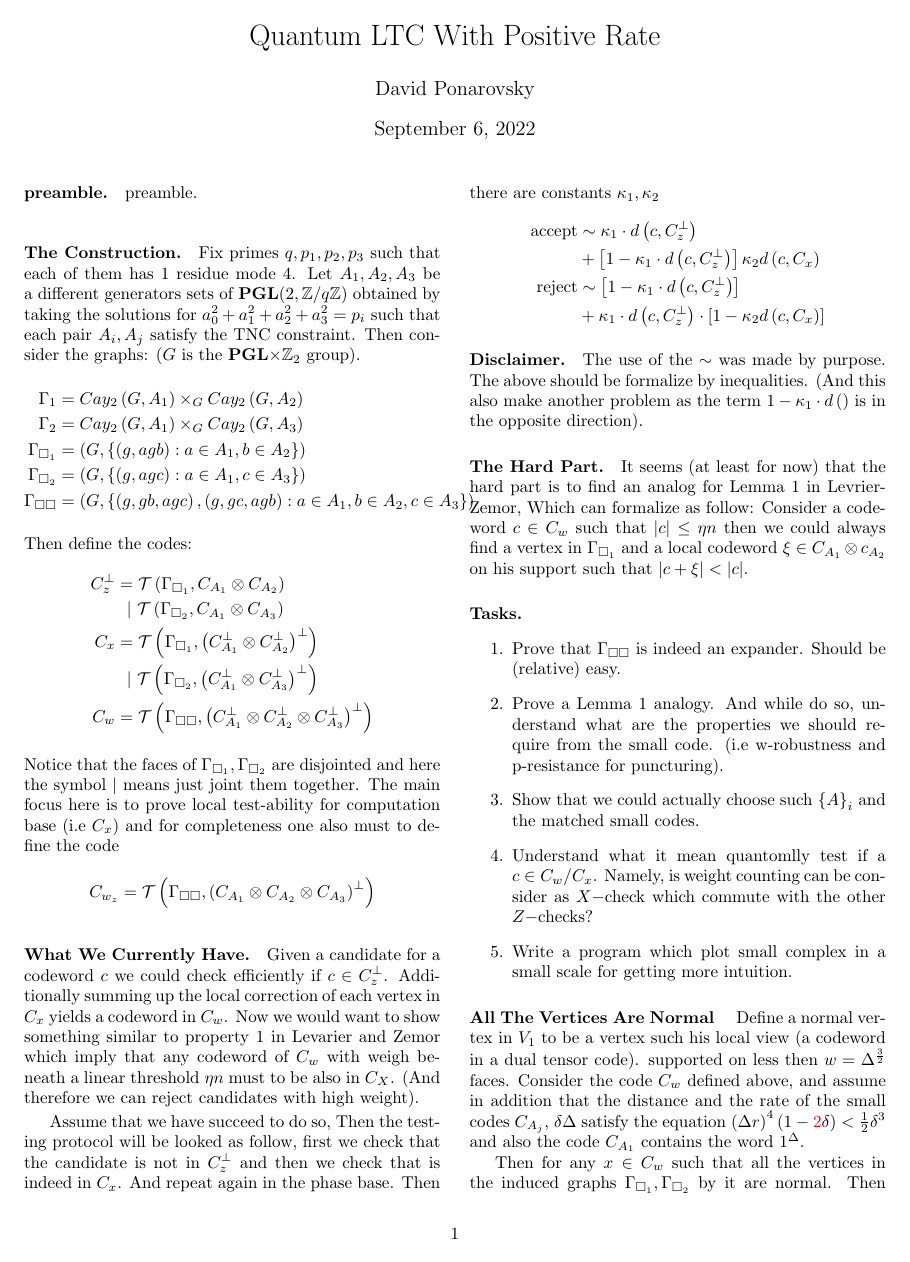
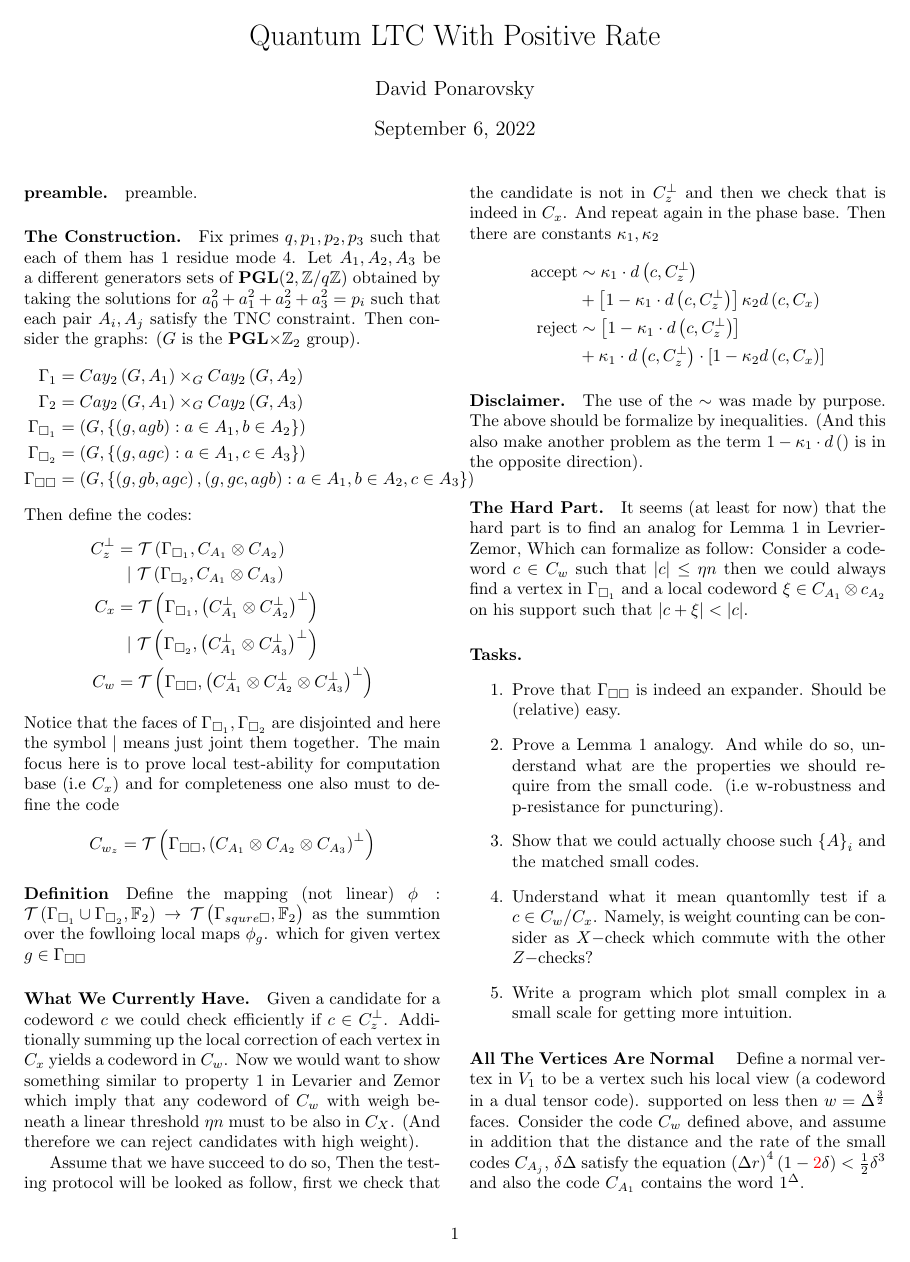
Before and after one commit to dudupo/Academic, a LaTeX document (projects/NLTES_project/ltc.tex): page 1 of 3. Compiled offline with pdfLaTeX.

Commit message:
compiling -Tue Sep  6 03:03:10 PM IDT 2022

```diff
--- a/projects/NLTES_project/ltc.tex
+++ b/projects/NLTES_project/ltc.tex
@@ -41,6 +41,13 @@
 \author{David Ponarovsky}
 \maketitle
 \begin{multicols*}{2}
+\newcommand{ \Hw }{ \delta\Delta -\Delta^{\frac{1}{2}-\varepsilon}/\delta  }
+	\newcommand{ \Nw }{ \Delta^{\frac{3}{2}-\varepsilon}}
+	  \newcommand{ \Gu } { \Gamma^{\cup} }
+	  \newcommand{ \Guq } { \Gamma^{\cup, \square} }
+
+    	\newcommand{ \Gsa } {\Gamma_{\square_{1}} }
+	\newcommand{ \Gsb } {\Gamma_{\square_{2}} }
 
 
   \paragraph{preamble.} preamble.
@@ -74,6 +81,8 @@
 	    C_{w_{z}} &=  \mathcal{T}\left( \Gamma_{\square \square}, \left(  C_{A_1} \otimes C_{A_2} \otimes C_{A_3} \right)^{\perp}  \right)
 	  \end{split}
 	\end{equation*}
+	%\newcommand{}<++>
+	\paragraph{Definition} Define the mapping (not linear)  $\phi : \mathcal{T}\left(\Gsa \cup \Gsb , \mathbb{F}_2  \right) \rightarrow  \mathcal{T}\left( \Gamma_{squre \square}, \mathbb{F}_{2} \right)  $ as the summtion over the fowlloing local maps $\phi_{g}$. which for given vertex $g \in  \Gamma_{\square \square}$
 	\paragraph{What We Currently Have.} Given a candidate for a codeword $c$ we could check efficiently if $c\in C_{z}^\perp$.
 	Additionally summing up the local correction of each vertex in $C_{x}$ yields a codeword in $C_{w}$. Now we would want to show
 	something similar to property 1 in Levarier and Zemor which imply that any codeword of $C_{w}$ with weigh beneath
@@ -197,4 +206,3 @@
       d\left( w, \Aabc  \right) \le  \left( r\Delta \right)^{4}\left( 1 - \delta \right)\Delta^{3} + \Theta \left( \Delta^{2\frac{1}{2}}  \right)
     \end{split}
   \end{equation*}
-  	\newcommand{ \Hw }{ \delta\Delta -\Delta^{\frac{1}{2}-\varepsilon}/\delta  }
@@ -205 +208,0 @@
-    	\newcommand{ \Gsa } {\Gamma_{\square_{1}} }
```
Also changed, not shown: projects/pdfs/ltc.pdf, projects/NLTES_project/ltc.tex (7 more changed lines).
